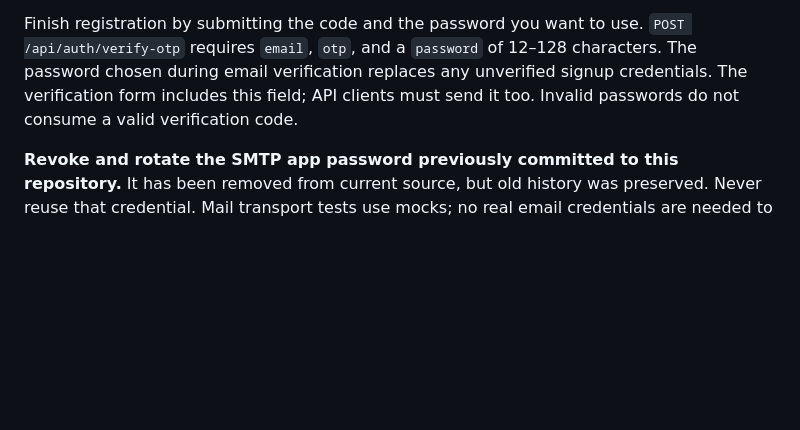
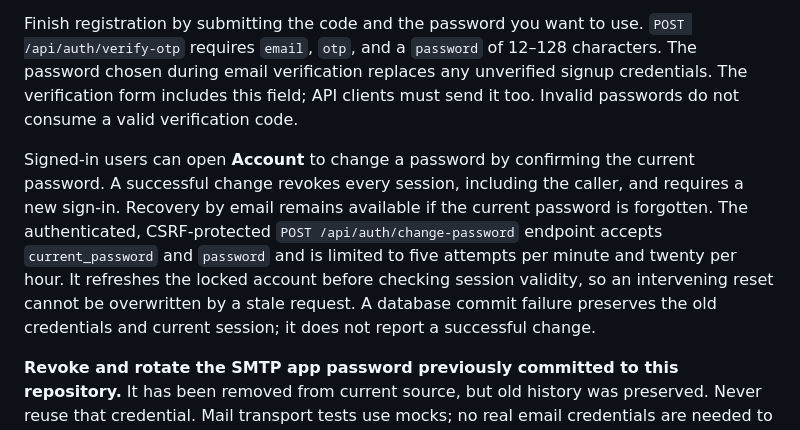
Before and after one commit to deepak050805/Macromate-AI, a Markdown page: README.md, the part around the change. Rendered like a GitHub page; blank space fills up the shorter version.

Commit message:
docs(auth): explain password rotation and session consequences

```diff
--- a/README.md
+++ b/README.md
@@ -135,6 +135,16 @@ Finish registration by submitting the code and the password you want to use.
 characters. The password chosen during email verification replaces any unverified
 signup credentials. The verification form includes this field; API clients must
 send it too. Invalid passwords do not consume a valid verification code.
+
+Signed-in users can open **Account** to change a password by confirming the
+current password. A successful change revokes every session, including the caller,
+and requires a new sign-in. Recovery by email remains available if the current
+password is forgotten. The authenticated, CSRF-protected
+`POST /api/auth/change-password` endpoint accepts `current_password` and `password`
+and is limited to five attempts per minute and twenty per hour. It refreshes the
+locked account before checking session validity, so an intervening reset cannot
+be overwritten by a stale request. A database commit failure preserves the old
+credentials and current session; it does not report a successful change.
 
 **Revoke and rotate the SMTP app password previously committed to this repository.**
 It has been removed from current source, but old history was preserved. Never reuse
```
